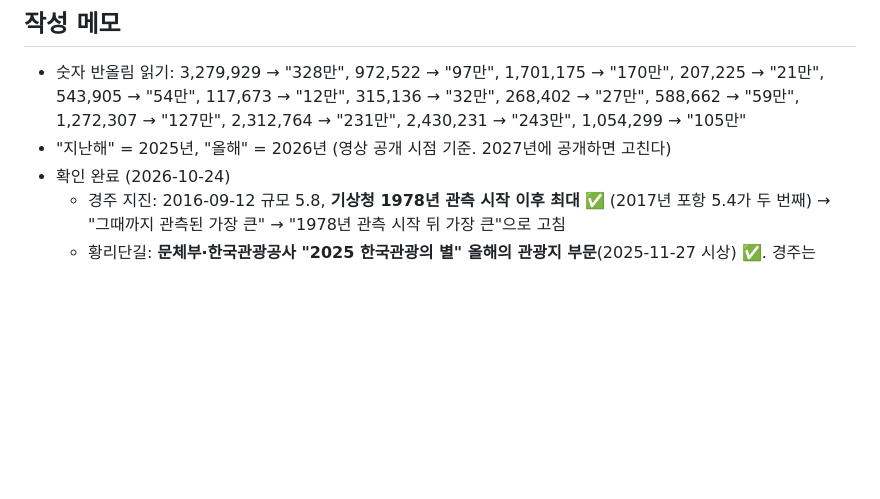
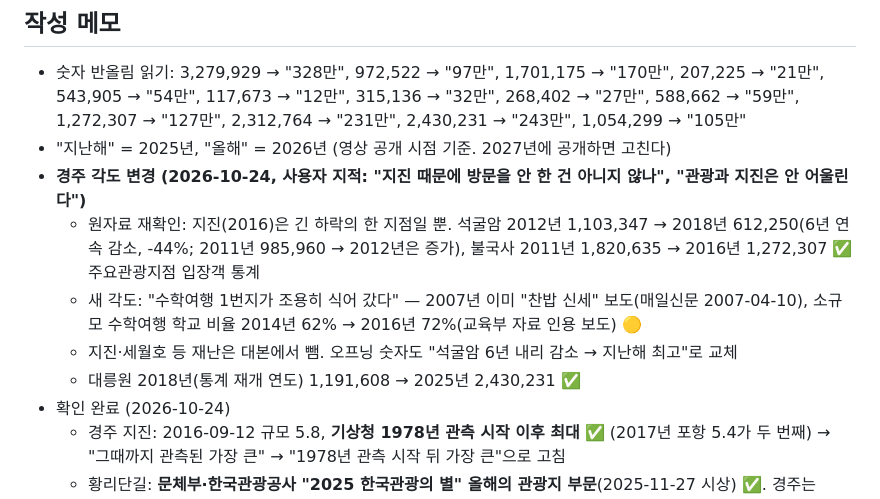
Before and after one commit to seminalove2-code/my-workspace, a Markdown page: planning/episodes/S1-대본-초안.md, the part around one of its changes. Drawn GitHub-style; blank space fills up the shorter version.

```diff
--- a/planning/episodes/S1-대본-초안.md
+++ b/planning/episodes/S1-대본-초안.md
@@ -267,6 +271,11 @@
 
 - 숫자 반올림 읽기: 3,279,929 → "328만", 972,522 → "97만", 1,701,175 → "170만", 207,225 → "21만", 543,905 → "54만", 117,673 → "12만", 315,136 → "32만", 268,402 → "27만", 588,662 → "59만", 1,272,307 → "127만", 2,312,764 → "231만", 2,430,231 → "243만", 1,054,299 → "105만"
 - "지난해" = 2025년, "올해" = 2026년 (영상 공개 시점 기준. 2027년에 공개하면 고친다)
+- **경주 각도 변경 (2026-10-24, 사용자 지적: "지진 때문에 방문을 안 한 건 아니지 않나", "관광과 지진은 안 어울린다")**
+  - 원자료 재확인: 지진(2016)은 긴 하락의 한 지점일 뿐. 석굴암 2012년 1,103,347 → 2018년 612,250(6년 연속 감소, -44%; 2011년 985,960 → 2012년은 증가), 불국사 2011년 1,820,635 → 2016년 1,272,307 ✅ 주요관광지점 입장객 통계
+  - 새 각도: "수학여행 1번지가 조용히 식어 갔다" — 2007년 이미 "찬밥 신세" 보도(매일신문 2007-04-10), 소규모 수학여행 학교 비율 2014년 62% → 2016년 72%(교육부 자료 인용 보도) 🟡
+  - 지진·세월호 등 재난은 대본에서 뺌. 오프닝 숫자도 "석굴암 6년 내리 감소 → 지난해 최고"로 교체
+  - 대릉원 2018년(통계 재개 연도) 1,191,608 → 2025년 2,430,231 ✅
 - 확인 완료 (2026-10-24)
   - 경주 지진: 2016-09-12 규모 5.8, **기상청 1978년 관측 시작 이후 최대** ✅ (2017년 포항 5.4가 두 번째) → "그때까지 관측된 가장 큰" → "1978년 관측 시작 뒤 가장 큰"으로 고침
   - 황리단길: **문체부·한국관광공사 "2025 한국관광의 별" 올해의 관광지 부문**(2025-11-27 시상) ✅. 경주는 2023년 대릉원·동궁과 월지에 이어 같은 부문 두 번 수상한 첫 기초자치단체 → 대본에 추가
```
Also changed, not shown: other parts of planning/episodes/S1-대본-초안.md (+21 -17 lines).
